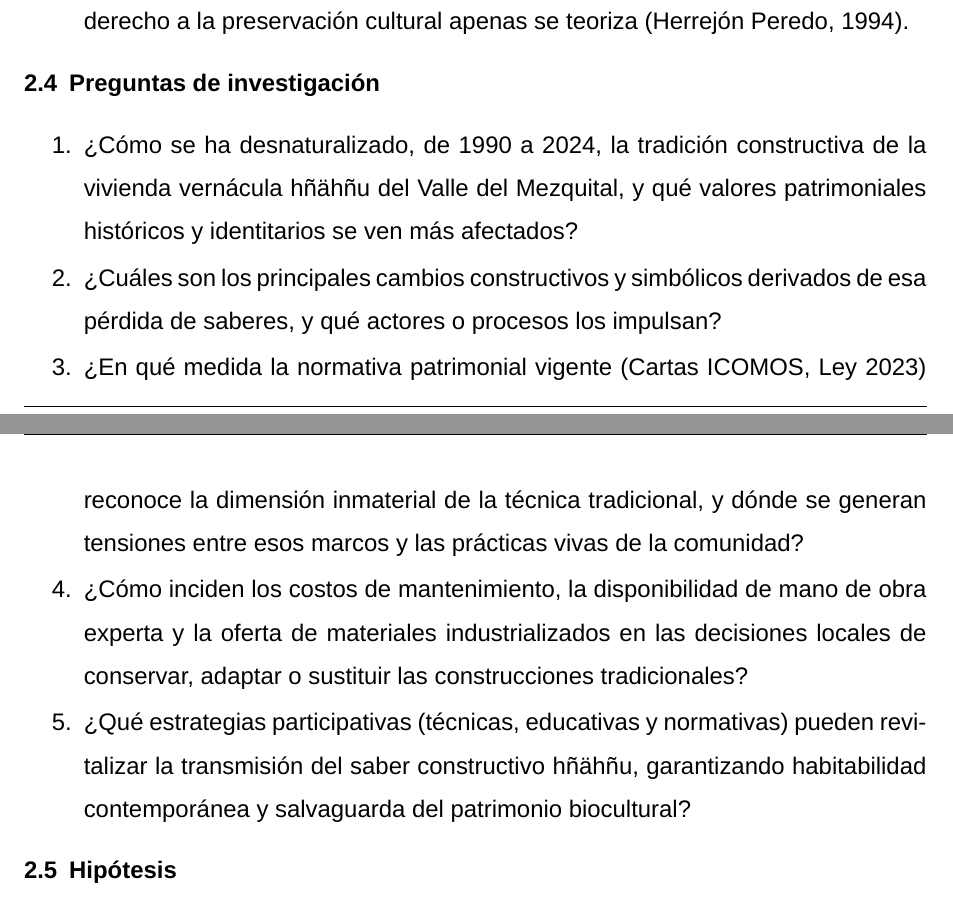
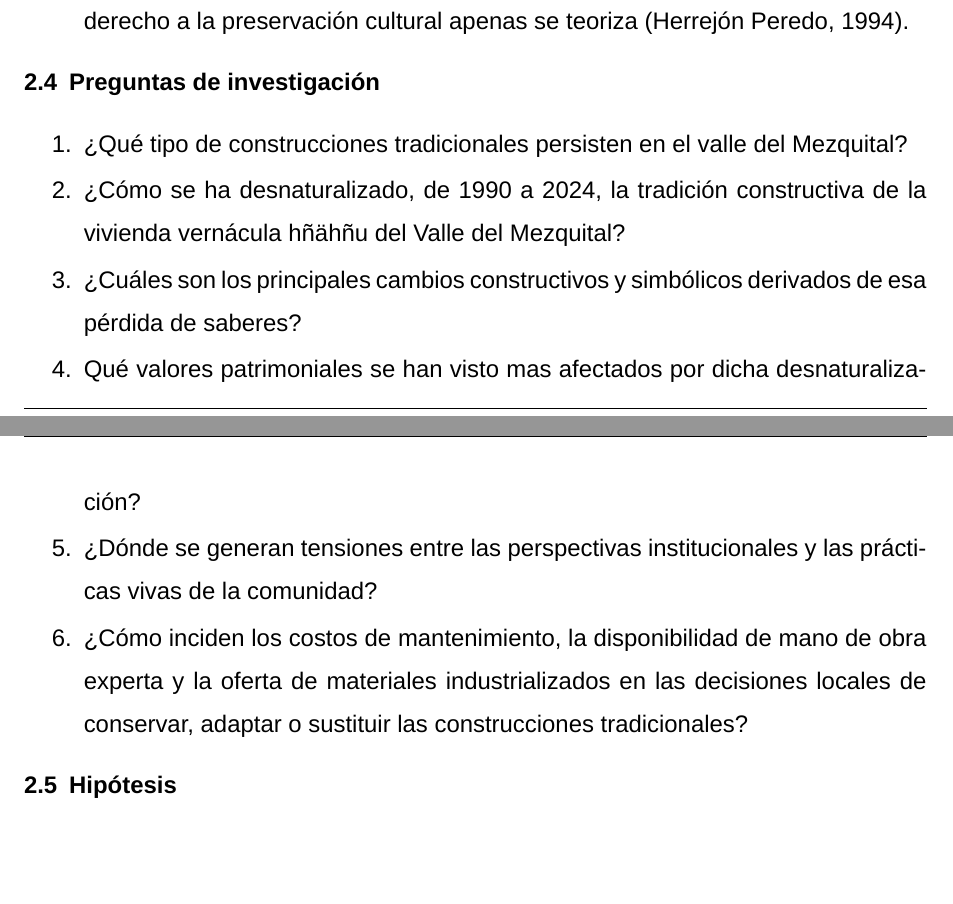
Before and after one commit to VictorHGH/ICR, a LaTeX document (estructura/icr.tex, which reads estructura/003_introduccion/004_preguntas_de_investigacion/preguntas_de_investigacion.tex): two parts of pages 8 and 9 of 27, joined at a grey line, cut so that both start at the same text, the shorter picture padded with empty space. Compiled offline with XeLaTeX; a missing font is replaced by an installed copy or a similar font.

Commit message:
[Updated] questions

```diff
--- a/estructura/003_introduccion/004_preguntas_de_investigacion/preguntas_de_investigacion.tex
+++ b/estructura/003_introduccion/004_preguntas_de_investigacion/preguntas_de_investigacion.tex
@@ -1,13 +1,17 @@
 \subsection{Preguntas de investigación}
 
 \begin{enumerate}
-	\item {¿Cómo se ha desnaturalizado, de 1990 a 2024, la tradición constructiva de la vivienda vernácula hñähñu del Valle del Mezquital, y qué valores patrimoniales históricos y identitarios se ven más afectados?}
 
-	\item {¿Cuáles son los principales cambios constructivos y simbólicos derivados de esa pérdida de saberes, y qué actores o procesos los impulsan?}
+	\item {¿Qué tipo de construcciones tradicionales persisten en el valle del Mezquital?}
 
-	\item {¿En qué medida la normativa patrimonial vigente (Cartas ICOMOS, Ley 2023) reconoce la dimensión inmaterial de la técnica tradicional, y dónde se generan tensiones entre esos marcos y las prácticas vivas de la comunidad?}
+	\item {¿Cómo se ha desnaturalizado, de 1990 a 2024, la tradición constructiva de la vivienda vernácula hñähñu del Valle del Mezquital?}
+
+	\item {¿Cuáles son los principales cambios constructivos y simbólicos derivados de esa pérdida de saberes?}
+
+	\item {Qué valores patrimoniales se han visto mas afectados por dicha desnaturalización?}
+
+	\item{¿Dónde se generan tensiones entre las perspectivas institucionales y las prácticas vivas de la comunidad?}
 
 	\item {¿Cómo inciden los costos de mantenimiento, la disponibilidad de mano de obra experta y la oferta de materiales industrializados en las decisiones locales de conservar, adaptar o sustituir las construcciones tradicionales?}
 
-	\item {¿Qué estrategias participativas (técnicas, educativas y normativas) pueden revitalizar la transmisión del saber constructivo hñähñu, garantizando habitabilidad contemporánea y salvaguarda del patrimonio biocultural?}
 \end{enumerate}
```
